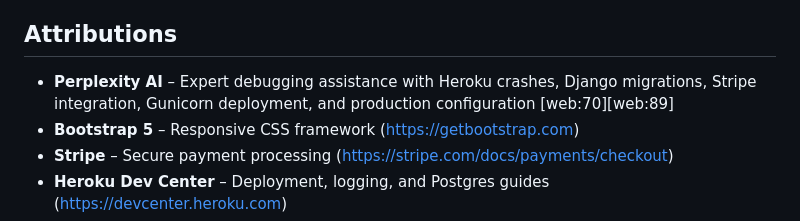
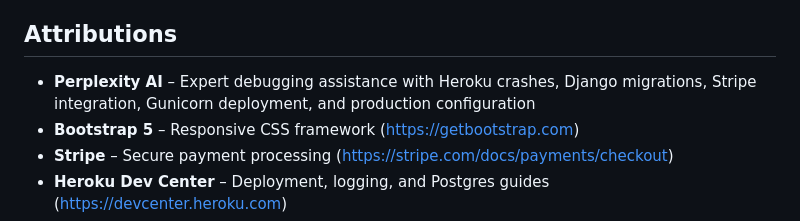
Before and after one commit to Buya96/pet-care-booker, a Markdown page: README.md, the part around the change. Rendered like a GitHub page.

```diff
--- a/README.md
+++ b/README.md
@@ -144,7 +144,7 @@ Heartfelt thanks to:
 
 ## Attributions
 
-- **Perplexity AI** – Expert debugging assistance with Heroku crashes, Django migrations, Stripe integration, Gunicorn deployment, and production configuration [web:70][web:89]
+- **Perplexity AI** – Expert debugging assistance with Heroku crashes, Django migrations, Stripe integration, Gunicorn deployment, and production configuration
 - **Bootstrap 5** – Responsive CSS framework (https://getbootstrap.com)
 - **Stripe** – Secure payment processing (https://stripe.com/docs/payments/checkout)
 - **Heroku Dev Center** – Deployment, logging, and Postgres guides (https://devcenter.heroku.com)
```
